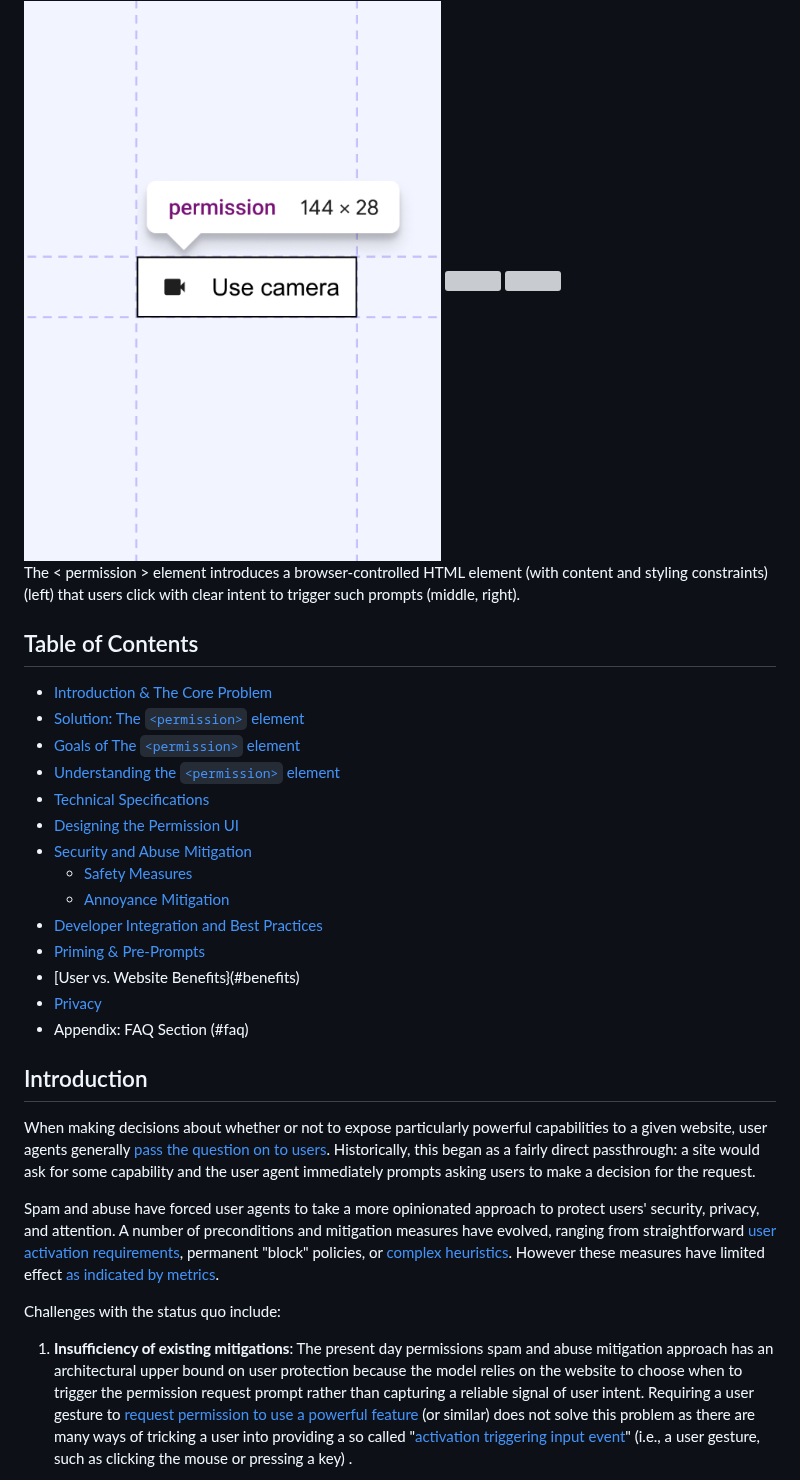
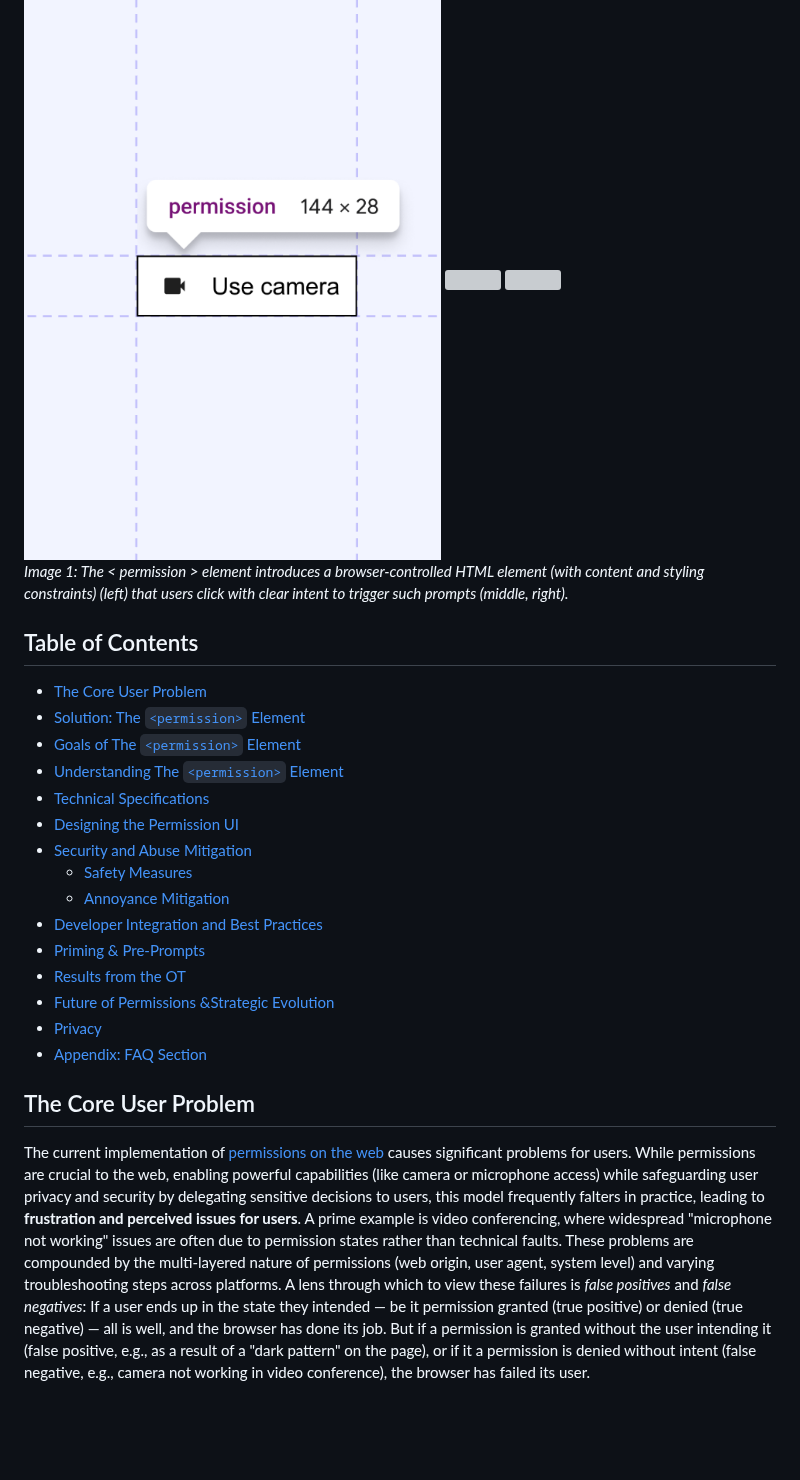
Before and after one commit to WICG/PEPC, a Markdown page: explainer.md, the part around one of its changes. GitHub-like rendering; blank space fills up the shorter version; grey boxes are pictures that could not be loaded.

```diff
--- a/explainer.md
+++ b/explainer.md
@@ -9,17 +9,17 @@ The proposed **`<permission>` element** introduces a clear and consistent entry
   <img src="images/New_HTML_permission_element.png" style="height: 250px; margin-right: 15px; object-fit: contain;">
   <img src="images/Browser_permission_prompt.png" style="height: 250px; margin-right: 15px; object-fit: contain;">
   <img src="images/pepc_secondaryUI_animated.gif" style="height: 250px; object-fit: contain;">
-  <p style="margin-top: 5px;">The < permission > element introduces a browser-controlled HTML element (with content and styling constraints) (left) that users click with clear intent to trigger such prompts (middle, right). </p>
+  <p style="margin-top: 5px;"><em>Image 1: The < permission > element introduces a browser-controlled HTML element (with content and styling constraints) (left) that users click with clear intent to trigger such prompts (middle, right).</em> </p>
 </div>
 
 
 ## Table of Contents
 <!-- TOC start -->
 
-- [Introduction & The Core Problem](#introduction)
-- [Solution: The `<permission>` element](#solution)
-- [Goals of The `<permission>` element](#goals-non-goals)
-- [Understanding the `<permission>` element](#understanding)
+- [The Core User Problem](#problem)
+- [Solution: The `<permission>` Element](#solution)
+- [Goals of The `<permission>` Element](#goals-non-goals)
+- [Understanding The `<permission>` Element](#understanding)
 - [Technical Specifications](#tech-specs)
 - [Designing the Permission UI](#design)
 - [Security and Abuse Mitigation](#security-abuse)
@@ -27,43 +27,19 @@ The proposed **`<permission>` element** introduces a clear and consistent entry
    * [Annoyance Mitigation](#annoyance)
 - [Developer Integration and Best Practices](#best-practice)
 - [Priming & Pre-Prompts](#priming)
-- [User vs. Website Benefits}(#benefits)
+- [Results from the OT](#OT-results)
+- [Future of Permissions &Strategic Evolution](#future)
 - [Privacy](#privacy)
-- Appendix: FAQ Section (#faq)
+- [Appendix: FAQ Section](#faq)
 
 
 <!-- TOC end -->
 
-<a name="introduction"></a>
-<!-- TOC --><a name="introduction"></a>
-## Introduction
+<a name="problem"></a>
+<!-- TOC --><a name="problem"></a>
+## The Core User Problem
 
-When making decisions about whether or not to expose particularly powerful
-capabilities to a given website, user agents generally
-[pass the question on to users](#permission-prompts-ux-evaluation).
-Historically, this began as a fairly direct passthrough: a site would ask for
-some capability and the user agent immediately prompts asking users to make a
-decision for the request.
+The current implementation of [permissions on the web](https://www.w3.org/TR/permissions/#intro) causes significant problems for users. While permissions are crucial to the web, enabling powerful capabilities (like camera or microphone access) while safeguarding user privacy and security by delegating sensitive decisions to users, this model frequently falters in practice, leading to **frustration and perceived issues for users**.
+A prime example is video conferencing, where widespread "microphone not working" issues are often due to permission states rather than technical faults. These problems are compounded by the multi-layered nature of permissions (web origin, user agent, system level) and varying troubleshooting steps across platforms.
+A lens through which to view these failures is _false positives_ and _false negatives_: If a user ends up in the state they intended — be it permission granted (true positive) or denied (true negative) — all is well, and the browser has done its job. But if a permission is granted without the user intending it (false positive, e.g., as a result of a "dark pattern" on the page), or if it a permission is denied without intent (false negative, e.g., camera not working in video conference), the browser has failed its user.
 
-Spam and abuse have forced user agents to take a more opinionated approach to
-protect users' security, privacy, and attention. A number of preconditions and
-mitigation measures have evolved, ranging from straightforward
-[user activation requirements](https://developer.mozilla.org/en-US/docs/Web/Security/User_activation),
-permanent "block" policies, or
-[complex heuristics](https://blog.google/products/chrome/building-a-more-helpful-browser-with-machine-learning/).
-However these measures have limited effect
-[as indicated by metrics](#user-agent-abuse-mitigations).
-
-Challenges with the status quo include:
-
-1.  **Insufficiency of existing mitigations**: The present day permissions spam
-    and abuse mitigation approach has an architectural upper bound on user
-    protection because the model relies on the website to choose when to trigger
-    the permission request prompt rather than capturing a reliable signal of
-    user intent. Requiring a user gesture to
-    [request permission to use a powerful feature](https://www.w3.org/TR/permissions/#dfn-request-permission-to-use)
-    (or similar) does not solve this problem as there are many ways of tricking
-    a user into providing a so called
-    "[activation triggering input event](https://html.spec.whatwg.org/#activation-triggering-input-event)"
-    (i.e., a user gesture, such as clicking the mouse or pressing a key) .
-
```
Also changed, not shown: other parts of explainer.md (+63 -199 lines).
